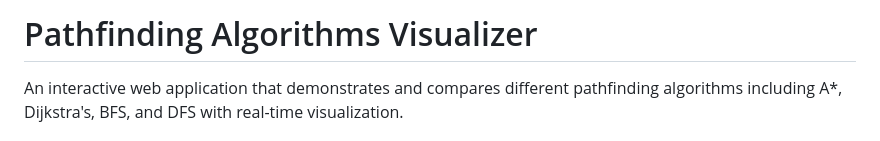
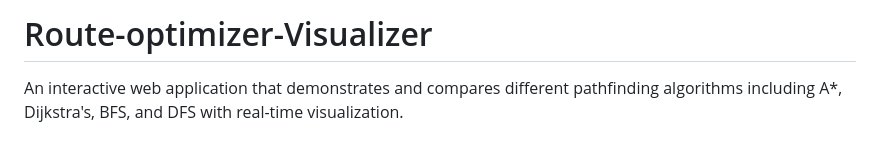
Before and after one commit to mdashfaqq/Route-optimizer-Visualizer, a Markdown page: README.md, the part around the change printed below. Rendered like a GitHub page.

```diff
--- a/README.md
+++ b/README.md
@@ -1,4 +1,4 @@
-# Pathfinding Algorithms Visualizer
+# Route-optimizer-Visualizer
 
 An interactive web application that demonstrates and compares different pathfinding algorithms including A*, Dijkstra's, BFS, and DFS with real-time visualization.
 
```
Also changed, not shown: other parts of README.md (+1 -1 lines).
